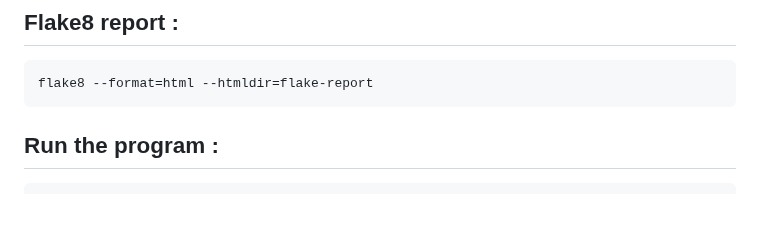
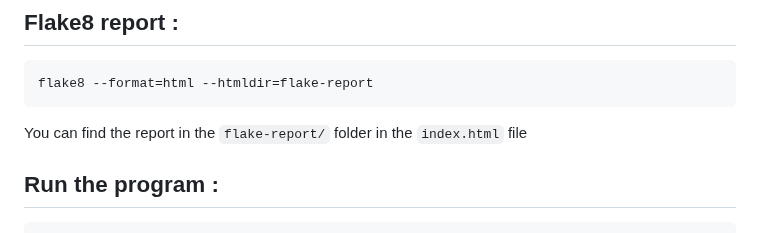
Before and after one commit to johntsinger/da-python-p4, a Markdown page: README.md, the part around the change. GitHub-like rendering; blank space fills up the shorter version.

```diff
--- a/README.md
+++ b/README.md
@@ -58,6 +58,7 @@ Please note that `<environment name>` is a name you choose, for more convenience
 ## Flake8 report :
 
     flake8 --format=html --htmldir=flake-report
+You can find the report in the `flake-report/` folder in the `index.html` file
 
 ## Run the program :
 
```
